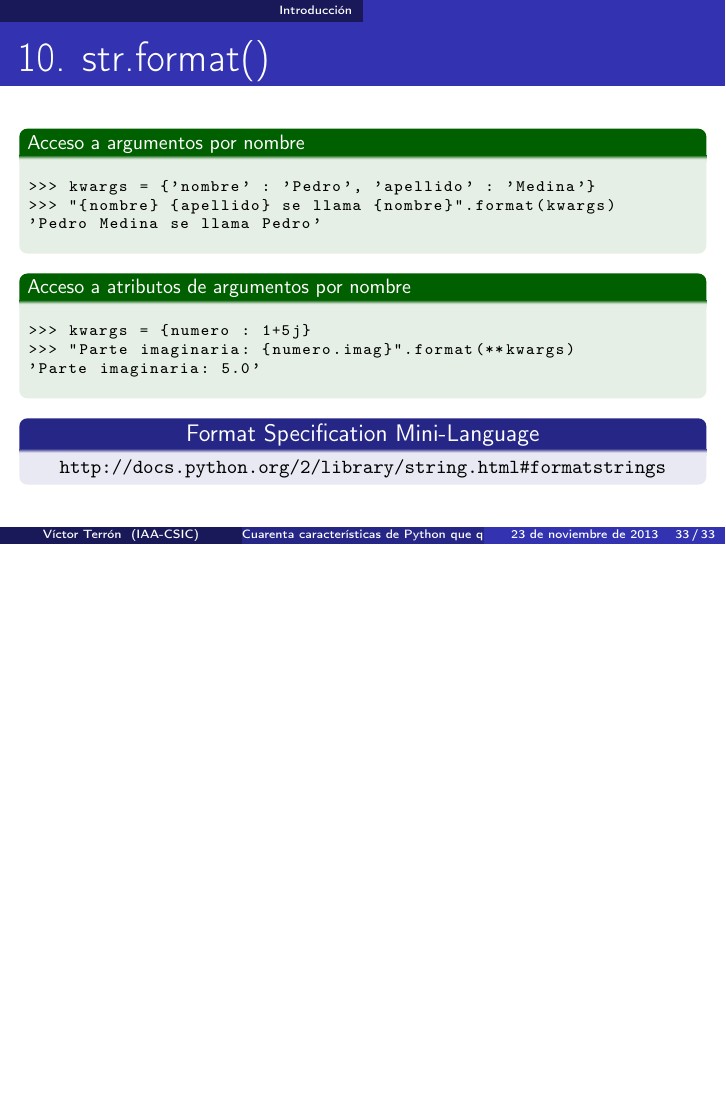
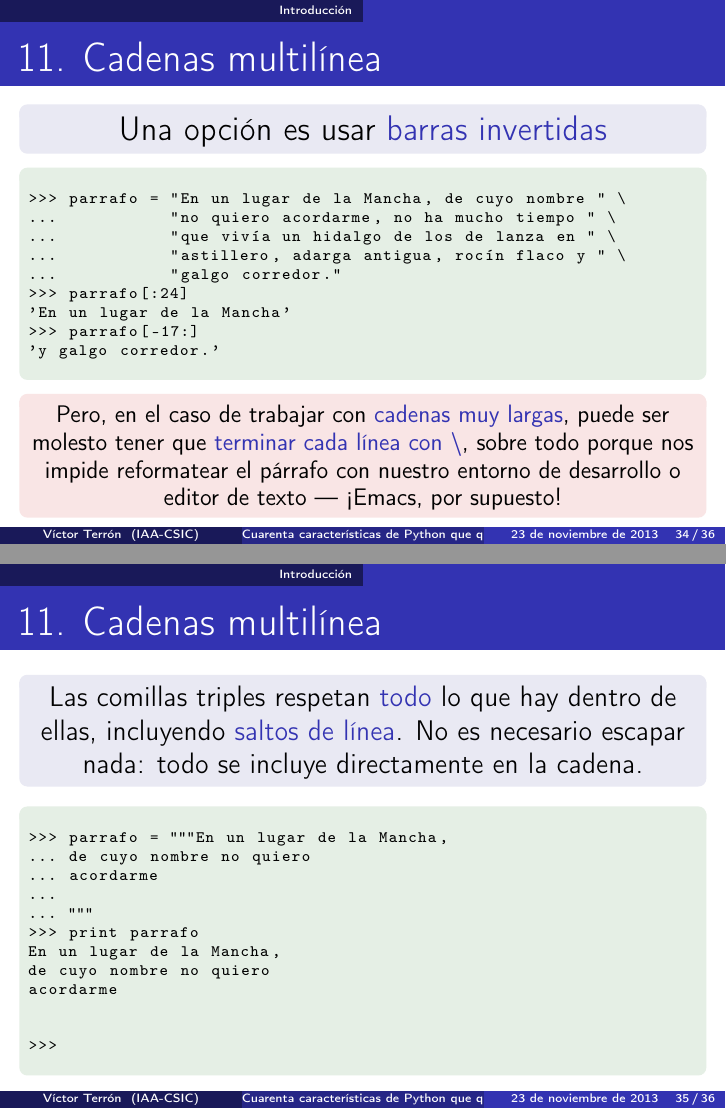
Before and after one commit to vterron/python-talks, LaTeX slides (python-cuarenta.tex): page 33 of 33 before the commit and pages 34 and 35 of 36 after it, the two joined at a grey line, the shorter picture padded with empty space. Compiled offline with pdfLaTeX.

Commit message:
Añade punto 11 — Cadenas multilínea

```diff
--- a/python-cuarenta.tex
+++ b/python-cuarenta.tex
@@ -788,3 +799,64 @@ else: !\color{blue}{\#}!{
   \end{block}
 \end{frame}
 
+\begin{frame}[fragile]{11. Cadenas multilínea}
+
+  \begin{block}{}
+    \centering \large
+    Una opción es usar \structure{barras invertidas}
+  \end{block}
+
+  \begin{exampleblock}{}
+    \scriptsize
+    \begin{lstlisting}
+>>> parrafo = "En un lugar de la Mancha, de cuyo nombre " \
+...           "no quiero acordarme, no ha mucho tiempo " \
+...           "que vivía un hidalgo de los de lanza en " \
+...           "astillero, adarga antigua, rocín flaco y " \
+...           "galgo corredor."
+>>> parrafo[:24]
+'En un lugar de la Mancha'
+>>> parrafo[-17:]
+'y galgo corredor.'
+    \end{lstlisting}
+  \end{exampleblock}
+
+  \begin{alertblock}{}
+    \centering
+    \small
+    Pero, en el caso de trabajar con \structure{cadenas muy largas},
+    puede ser molesto tener que \structure{terminar cada línea con
+      \textbackslash}, sobre todo porque nos impide reformatear el
+    párrafo con nuestro entorno de desarrollo o editor de texto ---
+    ¡Emacs, por supuesto!
+  \end{alertblock}
+\end{frame}
+
+\begin{frame}[fragile]{11. Cadenas multilínea}
+
+  \begin{block}{}
+    \centering
+    Las comillas triples respetan \structure{todo} lo que hay dentro
+    de ellas, incluyendo \structure{saltos de línea}. No es necesario
+    escapar nada: todo se incluye directamente en la cadena.
+  \end{block}
+
+  \begin{exampleblock}{}
+    \scriptsize
+    %Escape triple quotes; otherwise string is italicized
+    \begin{lstlisting}[escapechar=!]
+>>> parrafo = !"""!En un lugar de la Mancha,
+... de cuyo nombre no quiero
+... acordarme
+...
+... !"""!
+>>> print parrafo
+En un lugar de la Mancha,
+de cuyo nombre no quiero
+acordarme
+
+
+>>>
+    \end{lstlisting}
+  \end{exampleblock}
+\end{frame}
```
Also changed, not shown: python-cuarenta.tex (44 more changed lines).
